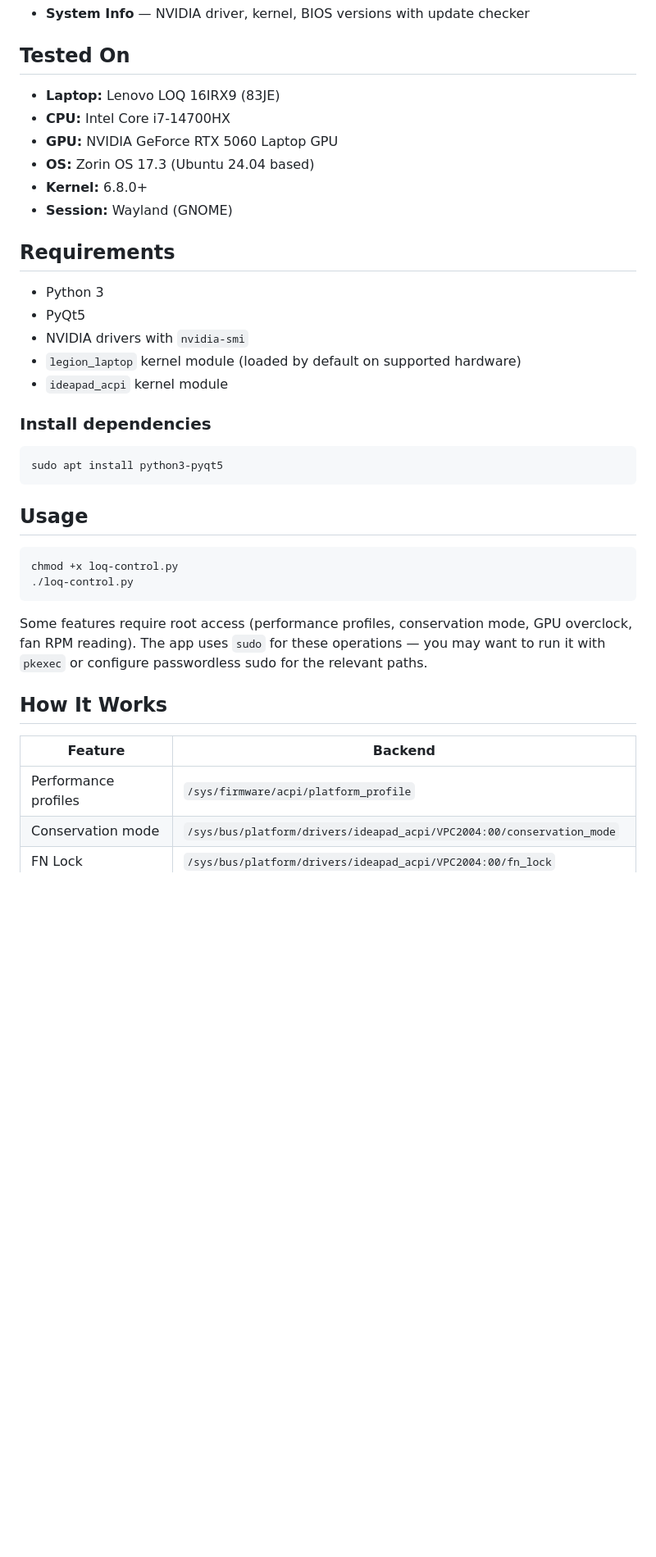
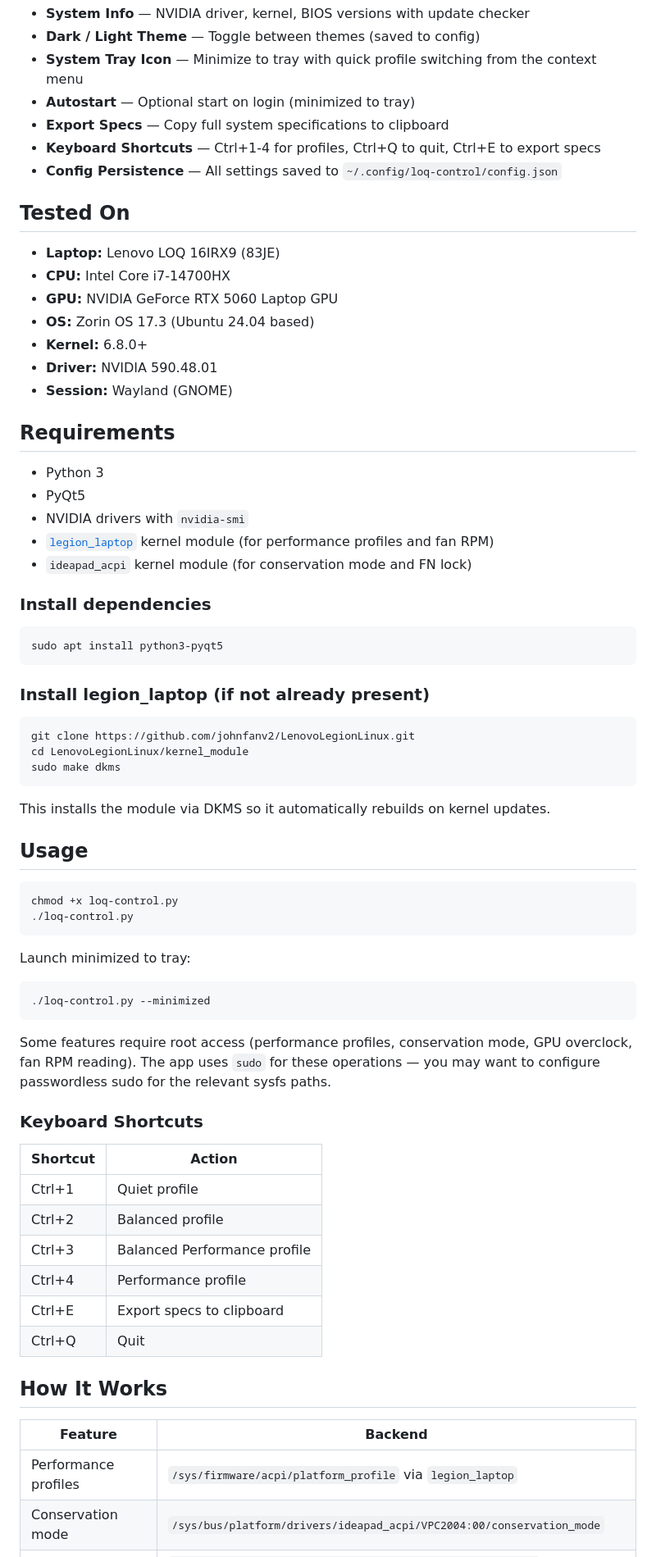
Before and after one commit to 0J33/loq-control, a Markdown page: README.md, the part around one of its changes. Shown at 82% size. Rendered like a GitHub page; blank space fills up the shorter version.

````diff
--- a/README.md
+++ b/README.md
@@ -20,4 +38,10 @@ Inspired by [LenovoLegionToolkit](https://github.com/BartoszCichecki/LenovoLegio
 - **System Info** — NVIDIA driver, kernel, BIOS versions with update checker
+- **Dark / Light Theme** — Toggle between themes (saved to config)
+- **System Tray Icon** — Minimize to tray with quick profile switching from the context menu
+- **Autostart** — Optional start on login (minimized to tray)
+- **Export Specs** — Copy full system specifications to clipboard
+- **Keyboard Shortcuts** — Ctrl+1-4 for profiles, Ctrl+Q to quit, Ctrl+E to export specs
+- **Config Persistence** — All settings saved to `~/.config/loq-control/config.json`
 
 ## Tested On
 
@@ -26,6 +50,7 @@ Inspired by [LenovoLegionToolkit](https://github.com/BartoszCichecki/LenovoLegio
 - **GPU:** NVIDIA GeForce RTX 5060 Laptop GPU
 - **OS:** Zorin OS 17.3 (Ubuntu 24.04 based)
 - **Kernel:** 6.8.0+
+- **Driver:** NVIDIA 590.48.01
 - **Session:** Wayland (GNOME)
 
 ## Requirements
@@ -33,14 +58,24 @@ Inspired by [LenovoLegionToolkit](https://github.com/BartoszCichecki/LenovoLegio
 - Python 3
 - PyQt5
 - NVIDIA drivers with `nvidia-smi`
-- `legion_laptop` kernel module (loaded by default on supported hardware)
-- `ideapad_acpi` kernel module
+- [`legion_laptop`](https://github.com/johnfanv2/LenovoLegionLinux) kernel module (for performance profiles and fan RPM)
+- `ideapad_acpi` kernel module (for conservation mode and FN lock)
 
 ### Install dependencies
 
 ```bash
 sudo apt install python3-pyqt5
 ```
+
+### Install legion_laptop (if not already present)
+
+```bash
+git clone https://github.com/johnfanv2/LenovoLegionLinux.git
+cd LenovoLegionLinux/kernel_module
+sudo make dkms
+```
+
+This installs the module via DKMS so it automatically rebuilds on kernel updates.
 
 ## Usage
 
@@ -49,13 +84,30 @@ chmod +x loq-control.py
 ./loq-control.py
 ```
 
-Some features require root access (performance profiles, conservation mode, GPU overclock, fan RPM reading). The app uses `sudo` for these operations — you may want to run it with `pkexec` or configure passwordless sudo for the relevant paths.
+Launch minimized to tray:
+
+```bash
+./loq-control.py --minimized
+```
+
+Some features require root access (performance profiles, conservation mode, GPU overclock, fan RPM reading). The app uses `sudo` for these operations — you may want to configure passwordless sudo for the relevant sysfs paths.
+
+### Keyboard Shortcuts
+
+| Shortcut | Action |
+|---|---|
+| Ctrl+1 | Quiet profile |
+| Ctrl+2 | Balanced profile |
+| Ctrl+3 | Balanced Performance profile |
+| Ctrl+4 | Performance profile |
+| Ctrl+E | Export specs to clipboard |
+| Ctrl+Q | Quit |
 
 ## How It Works
 
 | Feature | Backend |
 |---|---|
-| Performance profiles | `/sys/firmware/acpi/platform_profile` |
+| Performance profiles | `/sys/firmware/acpi/platform_profile` via `legion_laptop` |
 | Conservation mode | `/sys/bus/platform/drivers/ideapad_acpi/VPC2004:00/conservation_mode` |
 | FN Lock | `/sys/bus/platform/drivers/ideapad_acpi/VPC2004:00/fn_lock` |
 | Keyboard backlight | `/sys/class/leds/platform::kbd_backlight/brightness` |
````
Also changed, not shown: other parts of README.md (+39 -12 lines), loq.png (added), screenshots/1.png (added), screenshots/bottom.png (deleted), screenshots/top.png (deleted), 1 other file.
